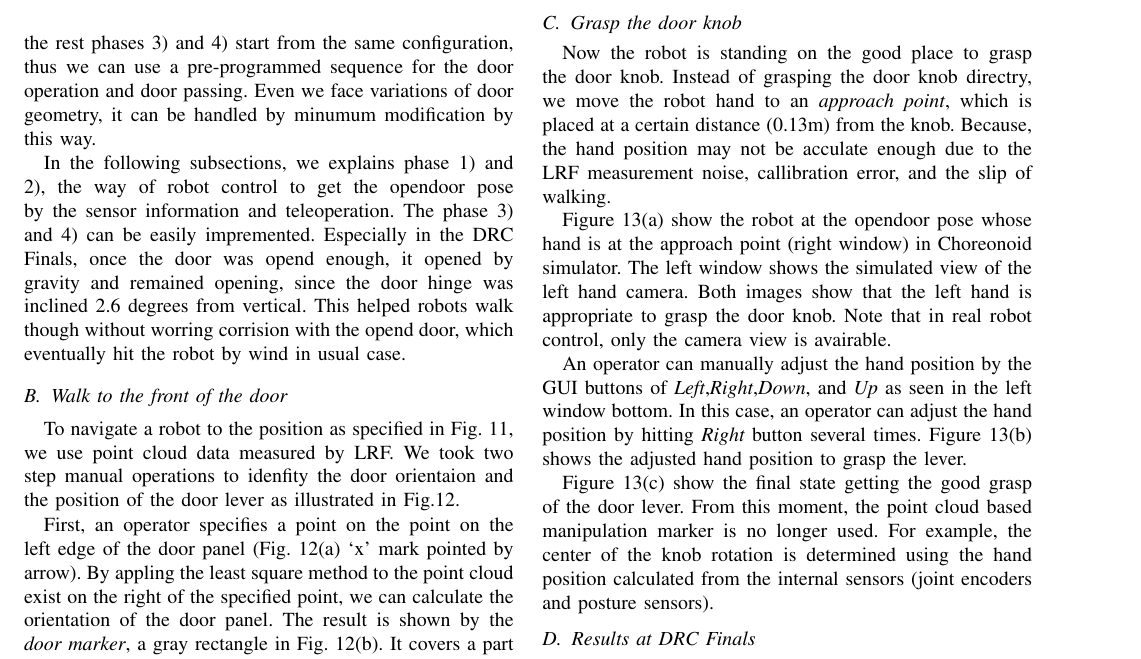
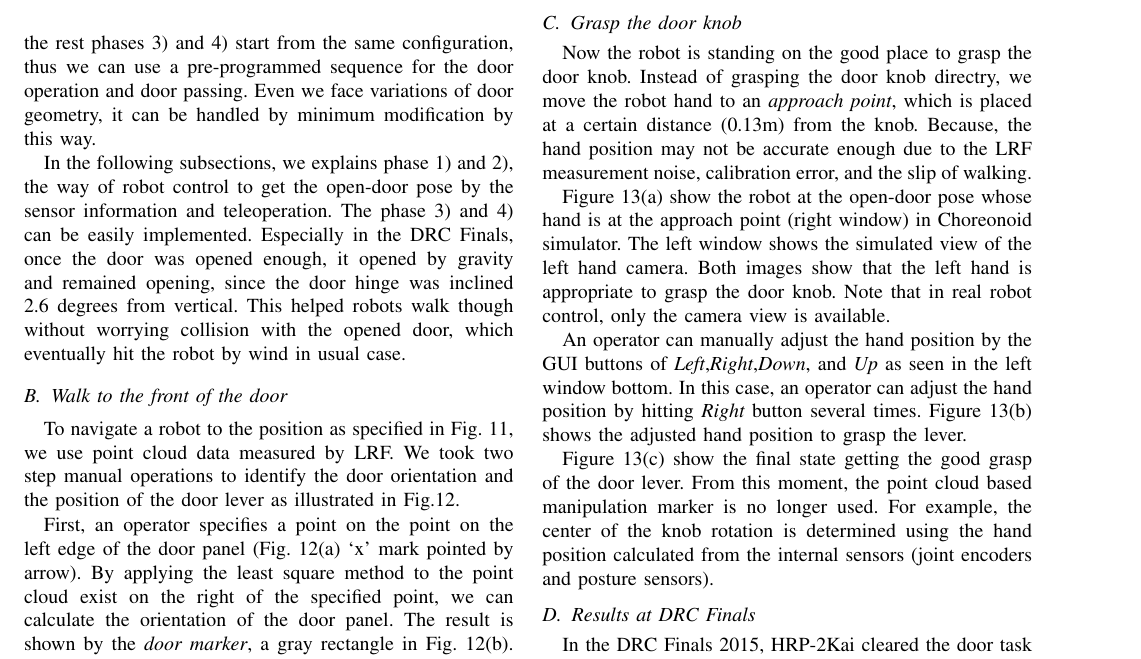
Before and after one commit to rafaelxero/ManipulationDARPA, a LaTeX paper (ManipulationDARPA.tex, which reads sec_door.tex): part of page 5 of 7, cut so that both start at the same text. Compiled offline with pdfLaTeX.

Commit message:
spell checked

```diff
--- a/sec_door.tex
+++ b/sec_door.tex
@@ -29,7 +29,7 @@ In our approach, we specify a specific standing point and a wrist positioning wi
 the door lever as shown in the figure.
 By this way, the rest phases 3) and 4) start from the same configuration, thus we can
 use a pre-programmed sequence for the door operation and door passing.
-Even we face variations of door geometry, it can be handled by minumum modification by this way.
+Even we face variations of door geometry, it can be handled by minimum modification by this way.
 
 \begin{figure}[t]
   \centering
@@ -48,21 +48,21 @@ Even we face variations of door geometry, it can be handled by minumum modificat
 %from this fixed configuration. This means we can use a programmed sequence or its minimum
 %modification at the door task.
 
-In the following subsections, we explains phase 1) and 2), the way of robot control to get the opendoor pose
-by the sensor information and teleoperation. The phase 3) and 4) can be easily impremented.
-Especially in the DRC Finals, once the door was opend enough, it opened by gravity
+In the following subsections, we explains phase 1) and 2), the way of robot control to get the open-door pose
+by the sensor information and teleoperation. The phase 3) and 4) can be easily implemented.
+Especially in the DRC Finals, once the door was opened enough, it opened by gravity
 and remained opening, since the door hinge was inclined 2.6 degrees from vertical.
-This helped robots walk though without worring corrision with the opend door, which eventually hit the
+This helped robots walk though without worrying collision with the opened door, which eventually hit the
 robot by wind in usual case.
 
 \subsection{Walk to the front of the door}
 %
 To navigate a robot to the position as specified in \figurename~\ref{fig:door_approaching_config}, we use
 point cloud data measured by LRF.
-We took two step manual operations to idenfity the door orientaion and the position of the door lever
+We took two step manual operations to identify the door orientation and the position of the door lever
 as illustrated in Fig.\ref{fig:door_manip_markers}.
 
-First, an operator specifies a point on the point on the left edge of the door panel (\figurename~\ref{fig:door_manip_markers}(a) `x' mark pointed by arrow). By appling the least square method to the point cloud exist on the right of the specified point, we can calculate the orientation of the door panel.
+First, an operator specifies a point on the point on the left edge of the door panel (\figurename~\ref{fig:door_manip_markers}(a) `x' mark pointed by arrow). By applying the least square method to the point cloud exist on the right of the specified point, we can calculate the orientation of the door panel.
 The result is shown by the {\it door marker}, a gray rectangle in \figurename~\ref{fig:door_manip_markers}(b).
 It covers a part of the door panel and we can interactively manipulate it on the
 point cloud GUI. By adjusting the door marker, we can mask the points for the door panel and extract the points for the door lever as shown in \figurename~\ref{fig:door_manip_markers}(c).
@@ -86,10 +86,10 @@ Now the robot is standing on the good place to grasp the door knob.
 %By the method of previous subsection, we can expect our robot is standing in front of the door aligned to its surface normal with desired distance.
 Instead of grasping the door knob directry, we move the robot hand to an {\it approach point},
 which is placed at a certain distance (0.13m) from the knob.
-Because, the hand position may not be acculate enough due to the LRF measurement noise, callibration error,
+Because, the hand position may not be accurate enough due to the LRF measurement noise, calibration error,
 and the slip of walking.
 
-Figure \ref{fig:door_lever_grasp}(a) show the robot at the opendoor pose whose hand is at the approach point (right window) in Choreonoid simulator. The left window shows the simulated view of the left hand camera. Both images show that the left hand is appropriate to grasp the door knob. Note that in real robot control, only the camera view is avairable.
+Figure \ref{fig:door_lever_grasp}(a) show the robot at the open-door pose whose hand is at the approach point (right window) in Choreonoid simulator. The left window shows the simulated view of the left hand camera. Both images show that the left hand is appropriate to grasp the door knob. Note that in real robot control, only the camera view is available.
 
  An operator can manually adjust the hand position by the GUI buttons of
 {\it Left},{\it Right},{\it Down}, and {\it Up} as seen in the left window bottom. In this case, an operator
```
Also changed, not shown: sec_door.tex (6 more changed lines).
